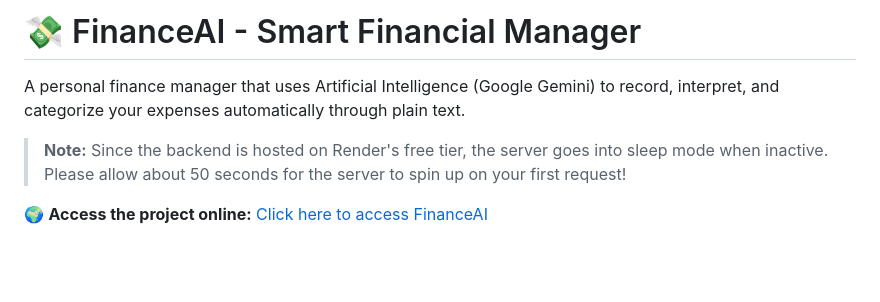
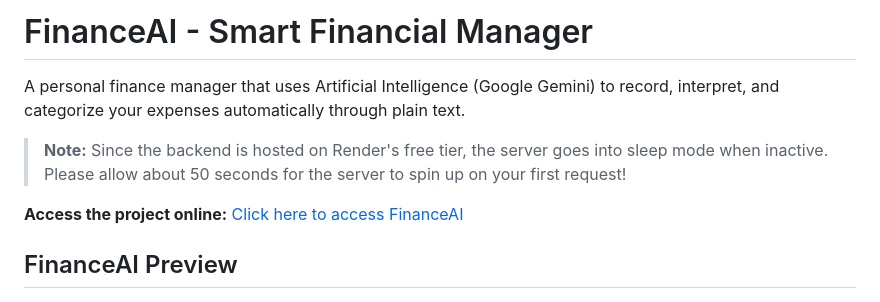
Before and after one commit to nycpacheco/FinanceAi, a Markdown page: README-en.md, the part around one of its changes. Drawn GitHub-style; blank space fills up the shorter version.

```diff
--- a/README-en.md
+++ b/README-en.md
@@ -1,11 +1,12 @@
-# 💸 FinanceAI - Smart Financial Manager
+# FinanceAI - Smart Financial Manager
 
 A personal finance manager that uses Artificial Intelligence (Google Gemini) to record, interpret, and categorize your expenses automatically through plain text.
 
 > **Note:** Since the backend is hosted on Render's free tier, the server goes into sleep mode when inactive. Please allow about 50 seconds for the server to spin up on your first request!
 
-🌍 **Access the project online:** [Click here to access FinanceAI](https://finance-ai-pi-six.vercel.app/)
+**Access the project online:** [Click here to access FinanceAI](https://finance-ai-pi-six.vercel.app/)
 
+## FinanceAI Preview
 ![FinanceAI Preview](./assets/preview.png)
 
 ---
```
Also changed, not shown: other parts of README-en.md (+6 -6 lines).
